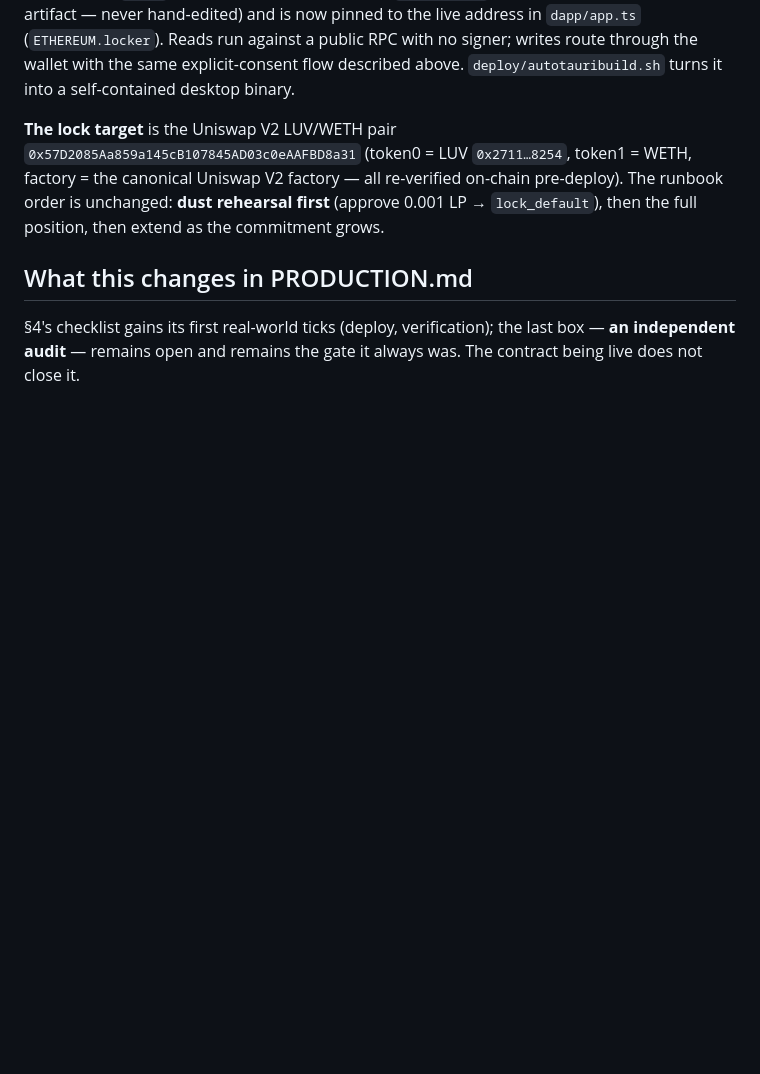
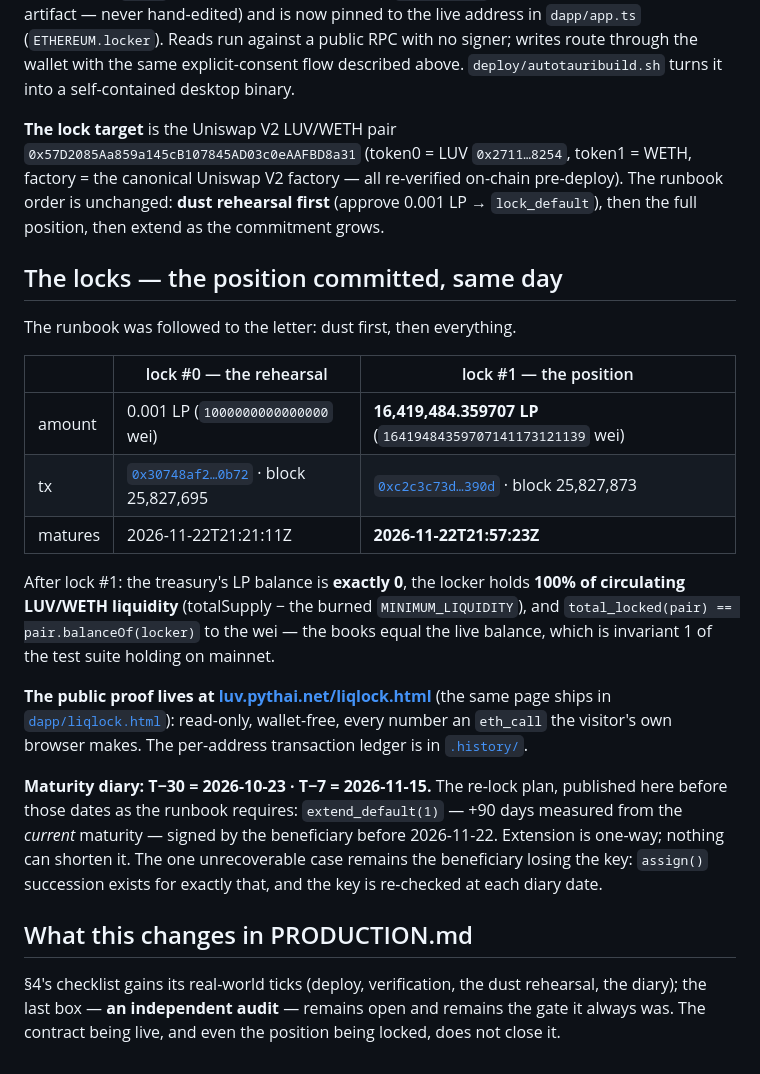
Before and after one commit to SHAMBA-LUV/liq-locker, a Markdown page: docs/DEPLOYMENT.md, the part around the change. GitHub-like rendering; blank space fills up the shorter version.

```diff
--- a/docs/DEPLOYMENT.md
+++ b/docs/DEPLOYMENT.md
@@ -90,8 +90,34 @@ factory = the canonical Uniswap V2 factory — all re-verified on-chain pre-depl
 runbook order is unchanged: **dust rehearsal first** (approve 0.001 LP →
 `lock_default`), then the full position, then extend as the commitment grows.
 
+## The locks — the position committed, same day
+
+The runbook was followed to the letter: dust first, then everything.
+
+| | lock #0 — the rehearsal | lock #1 — the position |
+|---|---|---|
+| amount | 0.001 LP (`1000000000000000` wei) | **16,419,484.359707 LP** (`16419484359707141173121139` wei) |
+| tx | [`0x30748af2…0b72`](https://etherscan.io/tx/0x30748af283c482f0bc8746e53f9f40ce1496ed4c6e64c46d5839a25f03670b72) · block 25,827,695 | [`0xc2c3c73d…390d`](https://etherscan.io/tx/0xc2c3c73d2bfa216807e900abb17eff4a98808b45768cf11f23e829e52a10390d) · block 25,827,873 |
+| matures | 2026-11-22T21:21:11Z | **2026-11-22T21:57:23Z** |
+
+After lock #1: the treasury's LP balance is **exactly 0**, the locker holds **100% of
+circulating LUV/WETH liquidity** (totalSupply − the burned `MINIMUM_LIQUIDITY`), and
+`total_locked(pair) == pair.balanceOf(locker)` to the wei — the books equal the live
+balance, which is invariant 1 of the test suite holding on mainnet.
+
+**The public proof lives at [luv.pythai.net/liqlock.html](https://luv.pythai.net/liqlock.html)**
+(the same page ships in [`dapp/liqlock.html`](../dapp/liqlock.html)): read-only, wallet-free,
+every number an `eth_call` the visitor's own browser makes. The per-address transaction
+ledger is in [`.history/`](../.history/).
+
+**Maturity diary: T−30 = 2026-10-23 · T−7 = 2026-11-15.** The re-lock plan, published here
+before those dates as the runbook requires: `extend_default(1)` — +90 days measured from the
+*current* maturity — signed by the beneficiary before 2026-11-22. Extension is one-way;
+nothing can shorten it. The one unrecoverable case remains the beneficiary losing the key:
+`assign()` succession exists for exactly that, and the key is re-checked at each diary date.
+
 ## What this changes in PRODUCTION.md
 
-§4's checklist gains its first real-world ticks (deploy, verification); the last box —
-**an independent audit** — remains open and remains the gate it always was. The contract
-being live does not close it.
+§4's checklist gains its real-world ticks (deploy, verification, the dust rehearsal, the
+diary); the last box — **an independent audit** — remains open and remains the gate it
+always was. The contract being live, and even the position being locked, does not close it.
```
Also changed, not shown: PRODUCTION.md (+10 -5 lines), README.md (+3 -1 lines).
